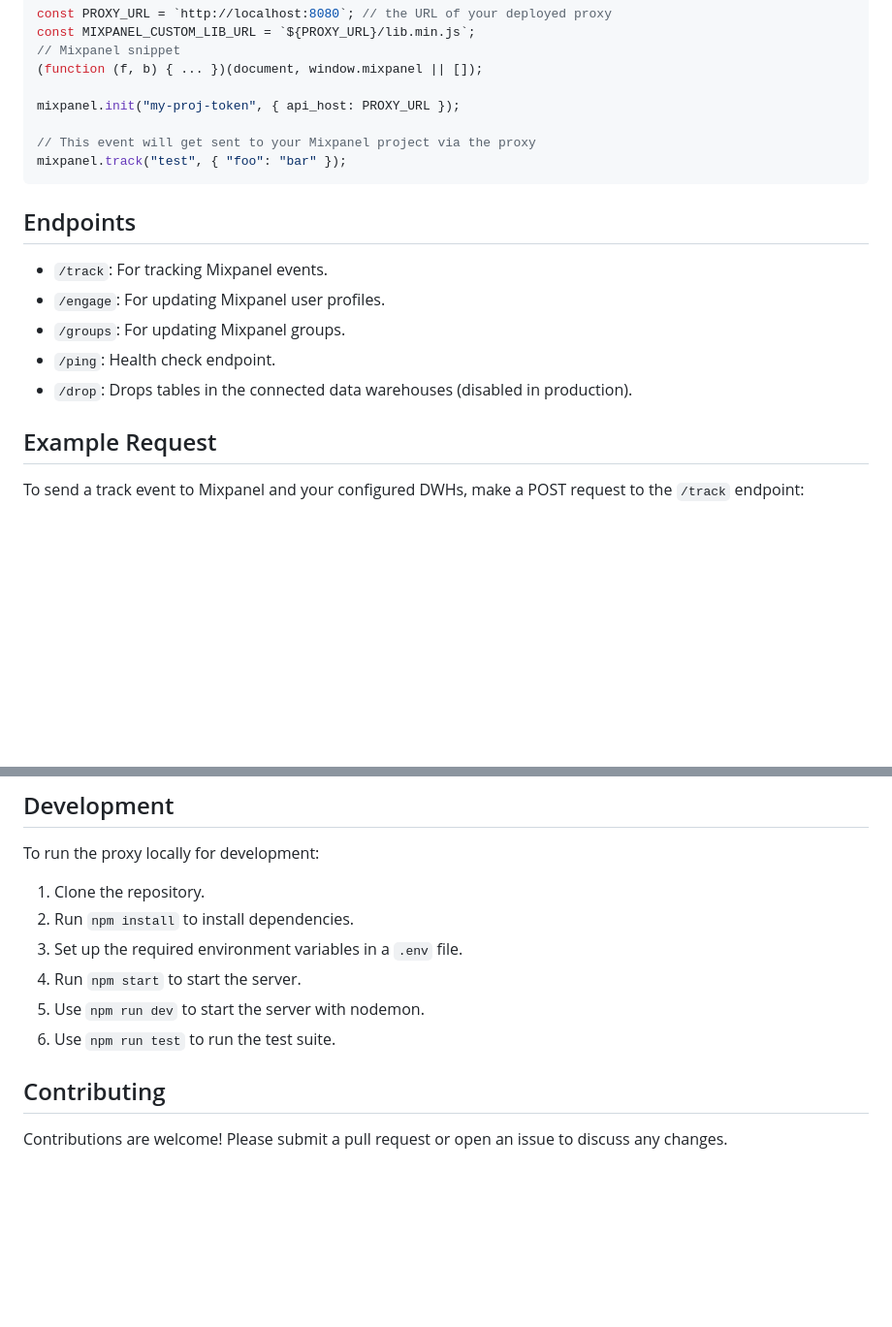
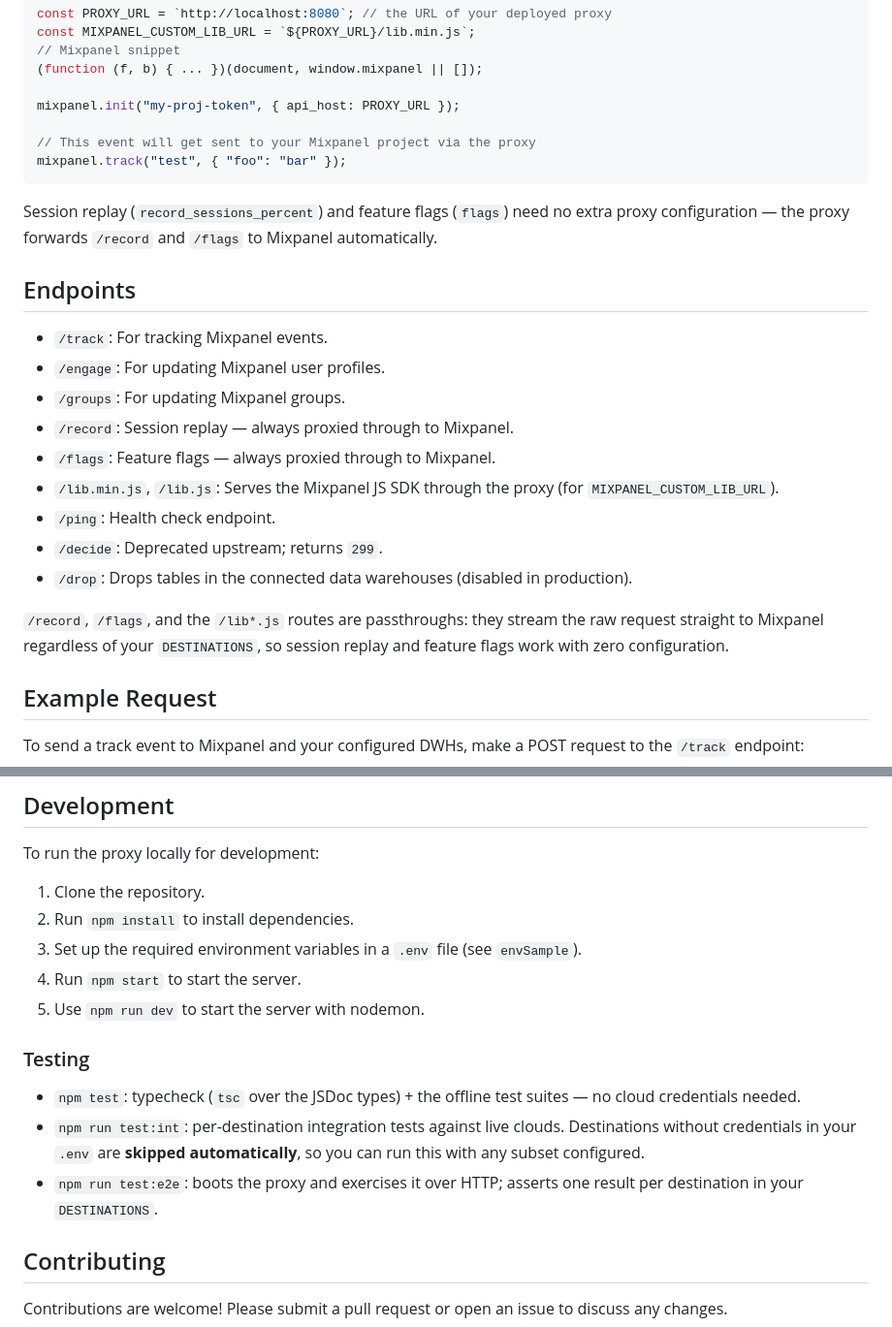
Before and after one commit to ak--47/mixpanel-dwh-proxy, a Markdown page: README.md, 2 parts joined by grey strips. Shown at 97% size. GitHub-like rendering; blank space fills up the shorter version.

````diff
--- a/README.md
+++ b/README.md
@@ -176,12 +191,20 @@ mixpanel.init("my-proj-token", { api_host: PROXY_URL });
 mixpanel.track("test", { "foo": "bar" });
 ```
 
+Session replay (`record_sessions_percent`) and feature flags (`flags`) need no extra proxy configuration — the proxy forwards `/record` and `/flags` to Mixpanel automatically.
+
 ## Endpoints
 - `/track`: For tracking Mixpanel events.
 - `/engage`: For updating Mixpanel user profiles.
 - `/groups`: For updating Mixpanel groups.
+- `/record`: Session replay — always proxied through to Mixpanel.
+- `/flags`: Feature flags — always proxied through to Mixpanel.
+- `/lib.min.js`, `/lib.js`: Serves the Mixpanel JS SDK through the proxy (for `MIXPANEL_CUSTOM_LIB_URL`).
 - `/ping`: Health check endpoint.
+- `/decide`: Deprecated upstream; returns `299`.
 - `/drop`: Drops tables in the connected data warehouses (disabled in production).
+
+`/record`, `/flags`, and the `/lib*.js` routes are passthroughs: they stream the raw request straight to Mixpanel regardless of your `DESTINATIONS`, so session replay and feature flags work with zero configuration.
 
 ## Example Request
 To send a track event to Mixpanel and your configured DWHs, make a POST request to the `/track` endpoint:
@@ -245,10 +268,14 @@ To run the proxy locally for development:
 
 1. Clone the repository.
 2. Run `npm install` to install dependencies.
-3. Set up the required environment variables in a `.env` file.
+3. Set up the required environment variables in a `.env` file (see `envSample`).
 4. Run `npm start` to start the server.
 5. Use `npm run dev` to start the server with nodemon.
-6. Use `npm run test` to run the test suite.
+
+### Testing
+- `npm test`: typecheck (`tsc` over the JSDoc types) + the offline test suites — no cloud credentials needed.
+- `npm run test:int`: per-destination integration tests against live clouds. Destinations without credentials in your `.env` are **skipped automatically**, so you can run this with any subset configured.
+- `npm run test:e2e`: boots the proxy and exercises it over HTTP; asserts one result per destination in your `DESTINATIONS`.
 
 ## Contributing
 Contributions are welcome! Please submit a pull request or open an issue to discuss any changes.
````
Also changed, not shown: other parts of README.md (+26 -11 lines), CLAUDE.md (added, +89 -0 lines).
